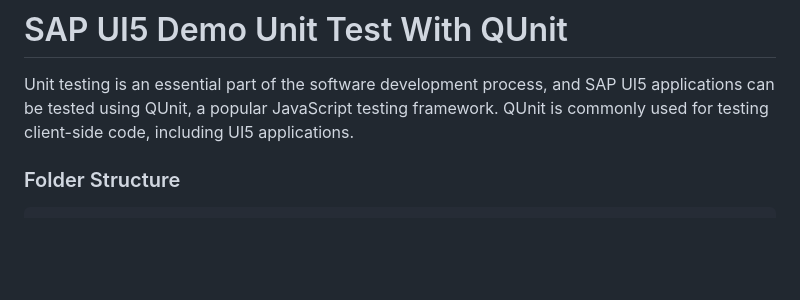
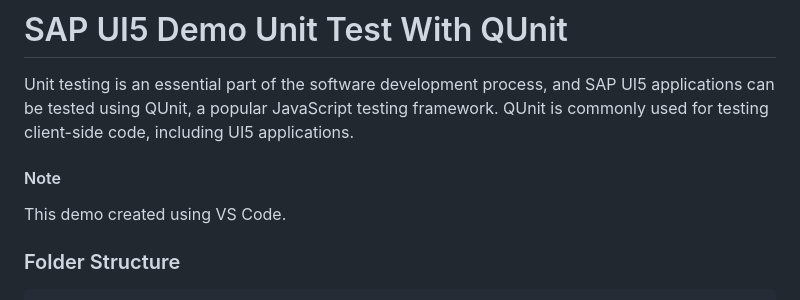
Before and after one commit to VaibhavMojidra/SAP-UI5---Demo-Unit-Test-With-QUnit, a Markdown page: README.md, the part around the change. GitHub-like rendering; blank space fills up the shorter version.

Commit message:
UnitTestWithQUnit

```diff
--- a/README.md
+++ b/README.md
@@ -1,6 +1,9 @@
 # SAP UI5 Demo Unit Test With QUnit
 
 Unit testing is an essential part of the software development process, and SAP UI5 applications can be tested using QUnit, a popular JavaScript testing framework. QUnit is commonly used for testing client-side code, including UI5 applications.
+
+#### Note
+This demo created using VS Code.
 
 ### Folder Structure
 
```
